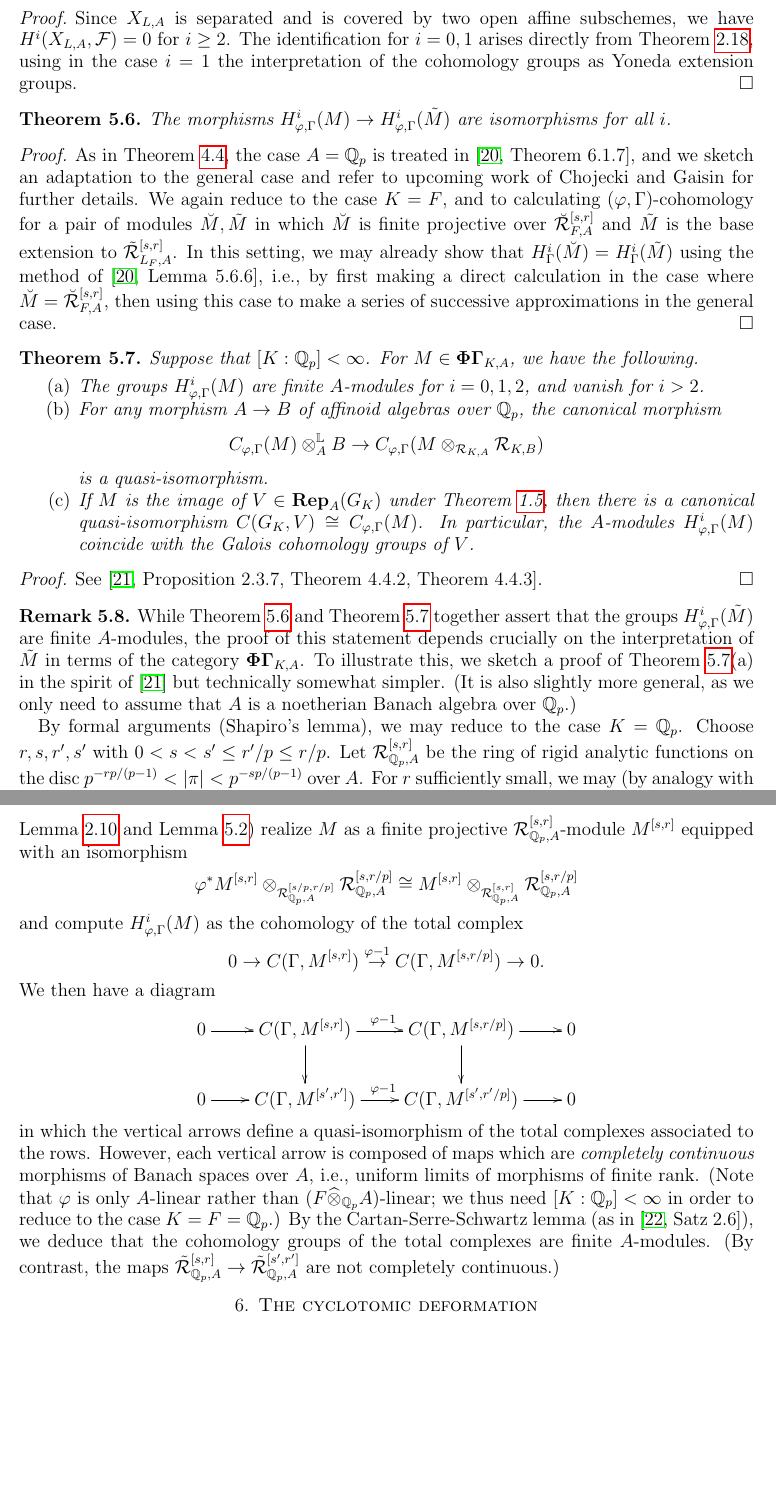
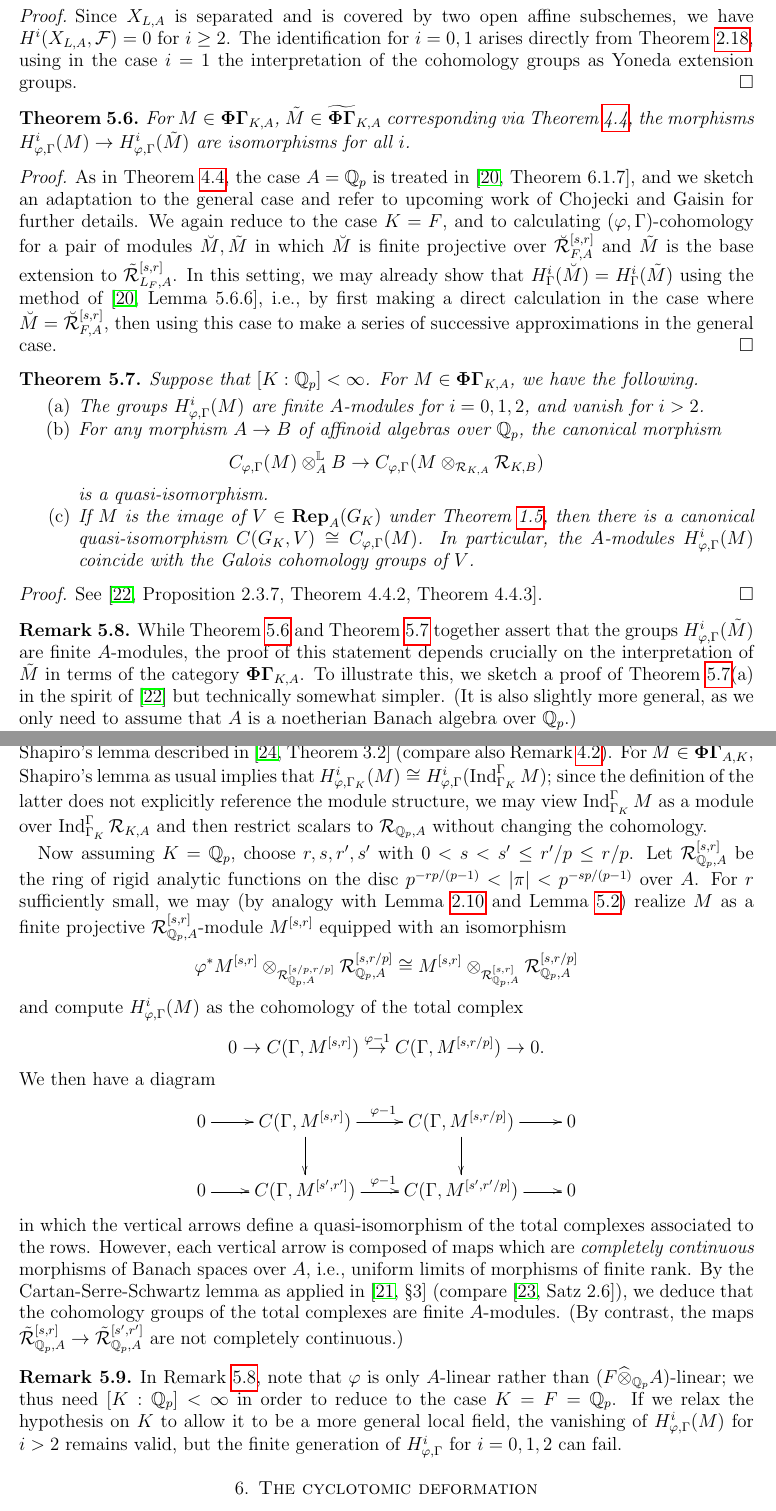
Before and after one commit to kedlaya/categories-phigamma, a LaTeX paper (imperfect-perfect.tex): two parts of pages 12 and 13 of 19 before the commit and two parts of pages 12 and 13 of 20 after it, joined at a grey line, cut so that both start at the same text, the shorter picture padded with empty space. Compiled offline with pdfLaTeX.

Commit message:
Section 5 edits

```diff
--- a/imperfect-perfect.tex
+++ b/imperfect-perfect.tex
@@ -655,7 +657,8 @@ from Theorem~\ref{T:perfect equivalence}, using in the case $i=1$ the interpreta
 
 
 \begin{theorem} \label{T:compare phi Gamma cohomology}
-The morphisms $H^i_{\varphi, \Gamma}(M) \to H^i_{\varphi, \Gamma}(\tilde{M})$ are isomorphisms for all $i$.
+For $M \in \PhiGamma_{K,A}$, $\tilde{M} \in \PhiGammatilde_{K,A}$ corresponding via Theorem~\ref{T:tilde no tilde},
+the morphisms $H^i_{\varphi, \Gamma}(M) \to H^i_{\varphi, \Gamma}(\tilde{M})$ are isomorphisms for all $i$.
 \end{theorem}
 \begin{proof}
 As in Theorem~\ref{T:tilde no tilde},
@@ -688,15 +691,23 @@ In particular, the $A$-modules $H^i_{\varphi, \Gamma}(M)$ coincide with the Galo
 See \cite[Proposition~2.3.7, Theorem~4.4.2, Theorem~4.4.3]{kpx}.
 \end{proof}
 
-\begin{remark}
+\begin{remark} \label{R:Cartan-Serre}
 While Theorem~\ref{T:compare phi Gamma cohomology} and Theorem~\ref{T:coherence cohomology} together assert that the groups $H^i_{\varphi, \Gamma}(\tilde{M})$
 are finite $A$-modules,
 the proof of this statement depends crucially on the interpretation of $\tilde{M}$ in terms of the category $\PhiGamma_{K,A}$.
 To illustrate this, we sketch a proof of Theorem~\ref{T:coherence cohomology}(a) in the spirit of \cite{kpx} but technically somewhat simpler. (It is also slightly more general,
 as we only need to assume that $A$ is a noetherian Banach algebra over $\QQ_p$.)
 
-By formal arguments (Shapiro's lemma), we may reduce to the case $K = \QQ_p$.
-Choose $r,s,r',s'$ with $0 < s < s' \leq r'/p \leq r/p$.
+We first reduce to the case $K = \QQ_p$ using the $(\varphi,\Gamma)$-module-theoretic counterpart of Shapiro's lemma described in \cite[Theorem~3.2]{liu-herr}
+(compare also Remark~\ref{R:not connected2}).
+For $M \in \PhiGamma_{A,K}$, Shapiro's lemma as usual implies that
+$H^i_{\varphi,\Gamma_K}(M) \cong H^i_{\varphi,\Gamma}(\Ind^{\Gamma}_{\Gamma_K} M)$;
+since the definition of the latter does not explicitly reference the module structure,
+we may view $\Ind^\Gamma_{\Gamma_K} M$ as a module over
+$\Ind^{\Gamma}_{\Gamma_K} \calR_{K,A}$ and then restrict scalars to $\calR_{\QQ_p,A}$
+without changing the cohomology.
+
+Now assuming $K = \QQ_p$, choose $r,s,r',s'$ with $0 < s < s' \leq r'/p \leq r/p$.
 Let $\calR^{[s,r]}_{\QQ_p,A}$ be the ring of rigid analytic functions
 on the disc $p^{-rp/(p-1)} < \left| \pi \right| < p^{-sp/(p-1)}$ over $A$. For $r$ sufficiently small, we may (by analogy with Lemma~\ref{L:phi modules bundles} and Lemma~\ref{L:truncate cohomology}) realize $M$ as a finite projective $\calR^{[s,r]}_{\QQ_p,A}$-module $M^{[s,r]}$
 equipped with an isomorphism
@@ -716,9 +727,16 @@ We then have a diagram
 }
 \]
 in which the vertical arrows define a quasi-isomorphism of the total complexes associated to the rows. However, each vertical arrow is composed of maps which are  \emph{completely continuous} morphisms of Banach spaces over $A$, i.e., uniform limits of morphisms of finite rank.
-(Note that $\varphi$ is only $A$-linear rather than $(F \widehat{\otimes}_{\QQ_p} A)$-linear; we thus need $[K:\QQ_p] < \infty$ in order to reduce to the case $K = F = \QQ_p$.)
-By the Cartan-Serre-Schwartz lemma (as in \cite[Satz~2.6]{kiehl-finiteness}), we deduce that the cohomology groups of the total complexes are finite $A$-modules.
+By the Cartan-Serre-Schwartz lemma as applied in \cite[\S 3]{kedlaya-liu-finiteness}
+(compare \cite[Satz~2.6]{kiehl-finiteness}),
+we deduce that the cohomology groups of the total complexes are finite $A$-modules.
 (By contrast, the maps $\tilde{\calR}^{[s,r]}_{\QQ_p,A} \to \tilde{\calR}^{[s',r']}_{\QQ_p,A}$ are not completely continuous.)
+\end{remark}
+
+\begin{remark}
+In Remark~\ref{R:Cartan-Serre},
+note that $\varphi$ is only $A$-linear rather than $(F \widehat{\otimes}_{\QQ_p} A)$-linear; we thus need $[K:\QQ_p] < \infty$ in order to reduce to the case $K = F = \QQ_p$.
+If we relax the hypothesis on $K$ to allow it to be a more general local field, the vanishing of $H^i_{\varphi, \Gamma}(M)$ for $i>2$ remains valid, but the finite generation of $H^i_{\varphi,\Gamma}$ for $i=0,1,2$ can fail.
 \end{remark}
 
 \section{The cyclotomic deformation}
```
Also changed, not shown: changes-1-to-2.tex (+7 -1 lines), imperfect-perfect.tex (20 more changed lines).
